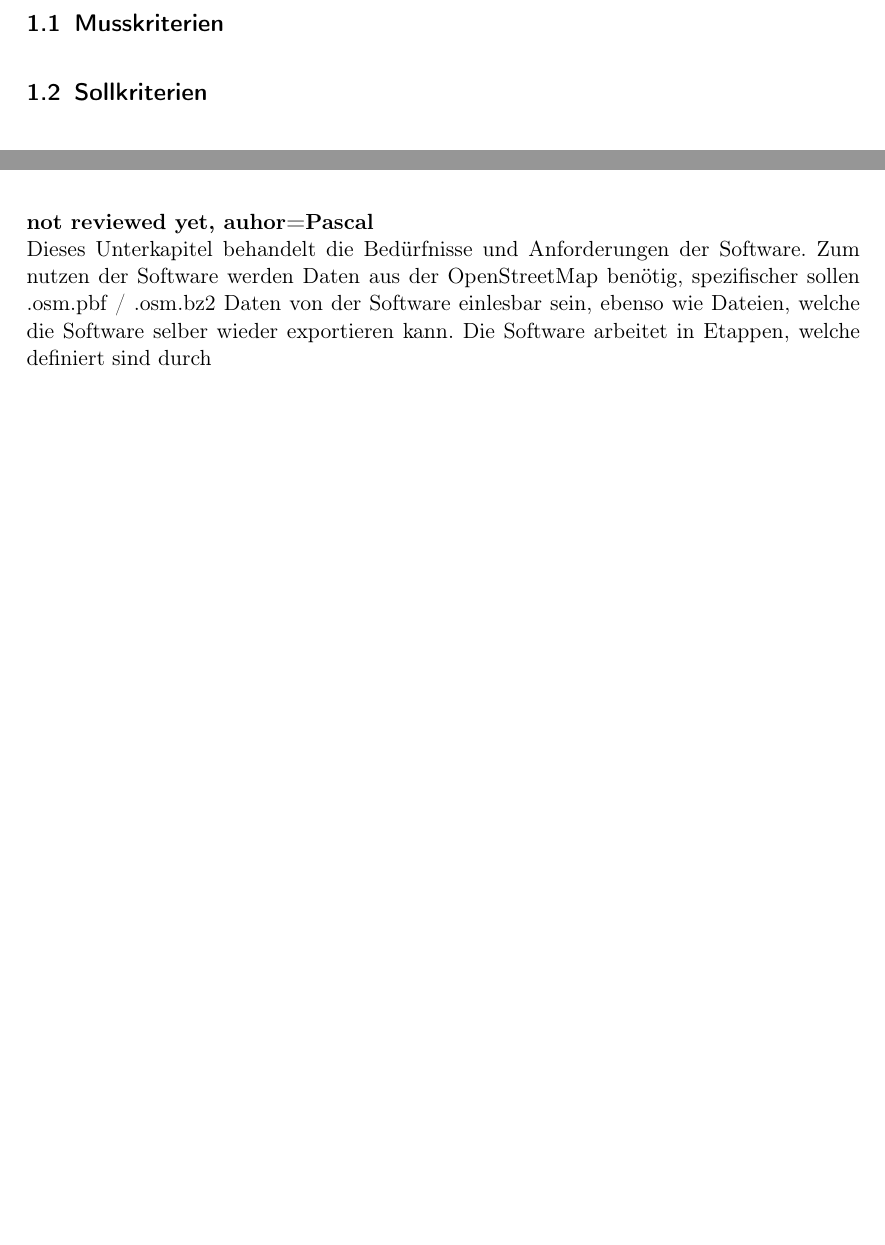
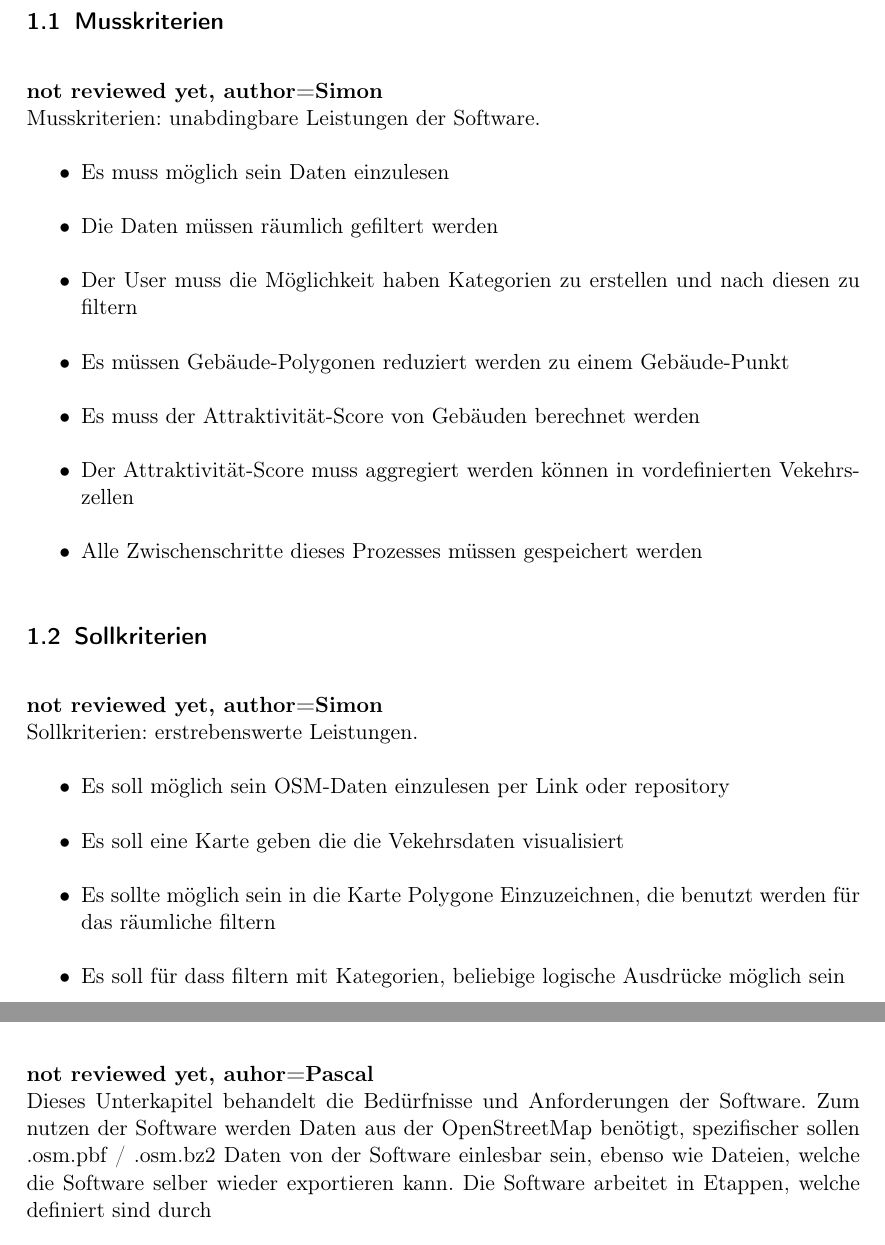
Before and after one commit to LuposX/KonfiguratorFuerOSMDaten, a LaTeX document (Pflichtenheft.tex): two parts of pages 3 and 4 of 11 before the commit and two parts of pages 3 and 5 of 12 after it, joined at a grey line, cut so that both start at the same text, the shorter picture padded with empty space. Compiled offline with pdfLaTeX.

Commit message:
Added muss- und sollkriterien

```diff
--- a/Pflichtenheft.tex
+++ b/Pflichtenheft.tex
@@ -31,7 +31,29 @@ bookmarks=true,
 \section{Zielbestimmung}
 
 \subsection{Musskriterien}
+\textbf{not reviewed yet, author=Simon\\}
+Musskriterien: unabdingbare Leistungen der Software.
+\begin{itemize}
+    \item Es muss möglich sein Daten einzulesen
+    \item Die Daten müssen räumlich gefiltert werden
+    \item Der User muss die Möglichkeit haben Kategorien zu erstellen und nach diesen zu filtern
+    \item Es müssen Gebäude-Polygonen reduziert werden zu einem Gebäude-Punkt
+    \item Es muss der Attraktivität-Score von Gebäuden berechnet werden
+    \item Der Attraktivität-Score muss aggregiert werden können in vordefinierten Vekehrszellen
+    \item Alle Zwischenschritte dieses Prozesses müssen gespeichert werden
+\end{itemize}
+
 \subsection{Sollkriterien}
+\textbf{not reviewed yet, author=Simon\\}
+Sollkriterien: erstrebenswerte Leistungen.
+\begin{itemize}
+    \item Es soll möglich sein OSM-Daten einzulesen per Link oder repository
+    \item Es soll eine Karte geben die die Vekehrsdaten visualisiert
+    \item Es sollte möglich sein in die Karte Polygone Einzuzeichnen, die benutzt werden für das räumliche filtern
+    \item Es soll für dass filtern mit Kategorien, beliebige logische Ausdrücke möglich sein
+\end{itemize}
+
+
 \subsection{Kannkriterien}
 \subsection{Abgrenzungskriterien}
 \newpage
@@ -48,7 +70,7 @@ In diesem Abschnitt wird die Zielgruppe des Produkts definiert. Prinzipiell kann
 \subsection{Betriebsbedingungen}
 \textbf{not reviewed yet, auhor=Pascal\\}
 Dieses Unterkapitel behandelt die Bedürfnisse und Anforderungen der Software.
-Zum nutzen der Software werden Daten aus der OpenStreetMap benötig, spezifischer sollen .osm.pbf / .osm.bz2 Daten von der Software einlesbar sein, ebenso wie Dateien, welche die Software selber wieder exportieren kann.
+Zum nutzen der Software werden Daten aus der OpenStreetMap benötigt, spezifischer sollen .osm.pbf / .osm.bz2 Daten von der Software einlesbar sein, ebenso wie Dateien, welche die Software selber wieder exportieren kann.
 Die Software arbeitet in Etappen, welche definiert sind durch
 \begin{enumerate}
     \item Dateninput
```
Also changed, not shown: Pflichtenheft.tex (2 more changed lines).
